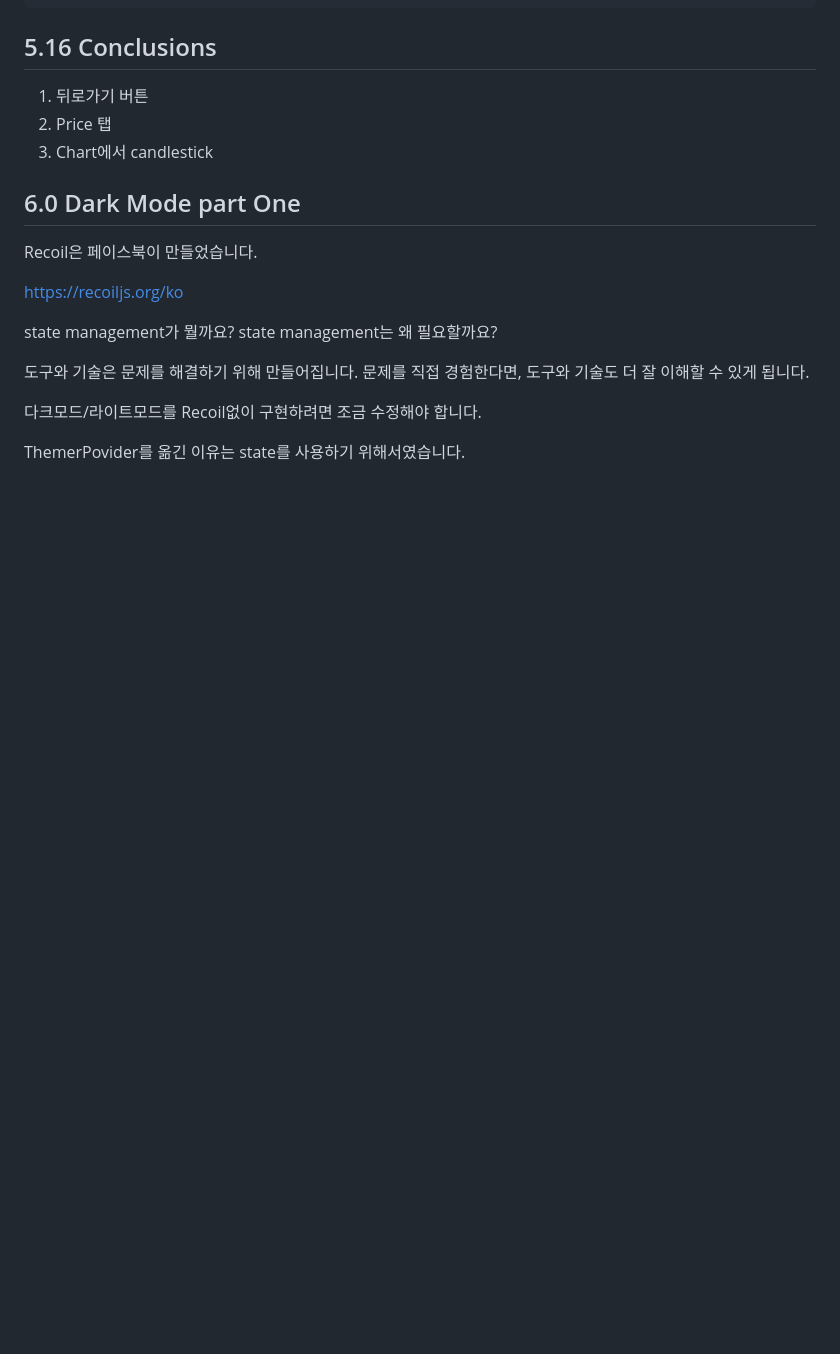
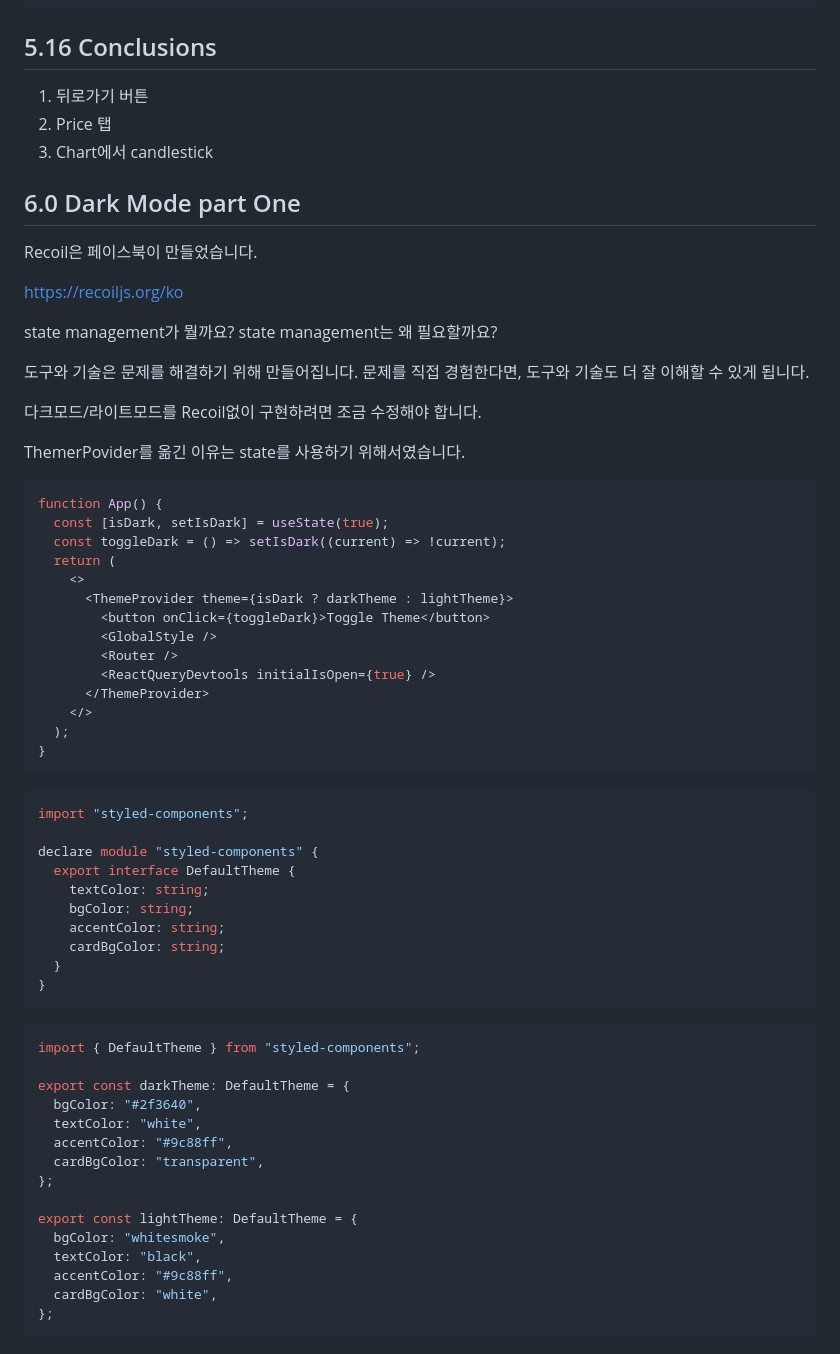
Before and after one commit to myungjinki91/nomadcoders-react-masterclass, a Markdown page: README.md, the part around the change. Drawn GitHub-style; blank space fills up the shorter version.

````diff
--- a/README.md
+++ b/README.md
@@ -2080,3 +2080,51 @@ state management가 뭘까요? state management는 왜 필요할까요?
 다크모드/라이트모드를 Recoil없이 구현하려면 조금 수정해야 합니다.
 
 ThemerPovider를 옮긴 이유는 state를 사용하기 위해서였습니다.
+
+```tsx
+function App() {
+  const [isDark, setIsDark] = useState(true);
+  const toggleDark = () => setIsDark((current) => !current);
+  return (
+    <>
+      <ThemeProvider theme={isDark ? darkTheme : lightTheme}>
+        <button onClick={toggleDark}>Toggle Theme</button>
+        <GlobalStyle />
+        <Router />
+        <ReactQueryDevtools initialIsOpen={true} />
+      </ThemeProvider>
+    </>
+  );
+}
+```
+
+```tsx
+import "styled-components";
+
+declare module "styled-components" {
+  export interface DefaultTheme {
+    textColor: string;
+    bgColor: string;
+    accentColor: string;
+    cardBgColor: string;
+  }
+}
+```
+
+```tsx
+import { DefaultTheme } from "styled-components";
+
+export const darkTheme: DefaultTheme = {
+  bgColor: "#2f3640",
+  textColor: "white",
+  accentColor: "#9c88ff",
+  cardBgColor: "transparent",
+};
+
+export const lightTheme: DefaultTheme = {
+  bgColor: "whitesmoke",
+  textColor: "black",
+  accentColor: "#9c88ff",
+  cardBgColor: "white",
+};
+```
````
